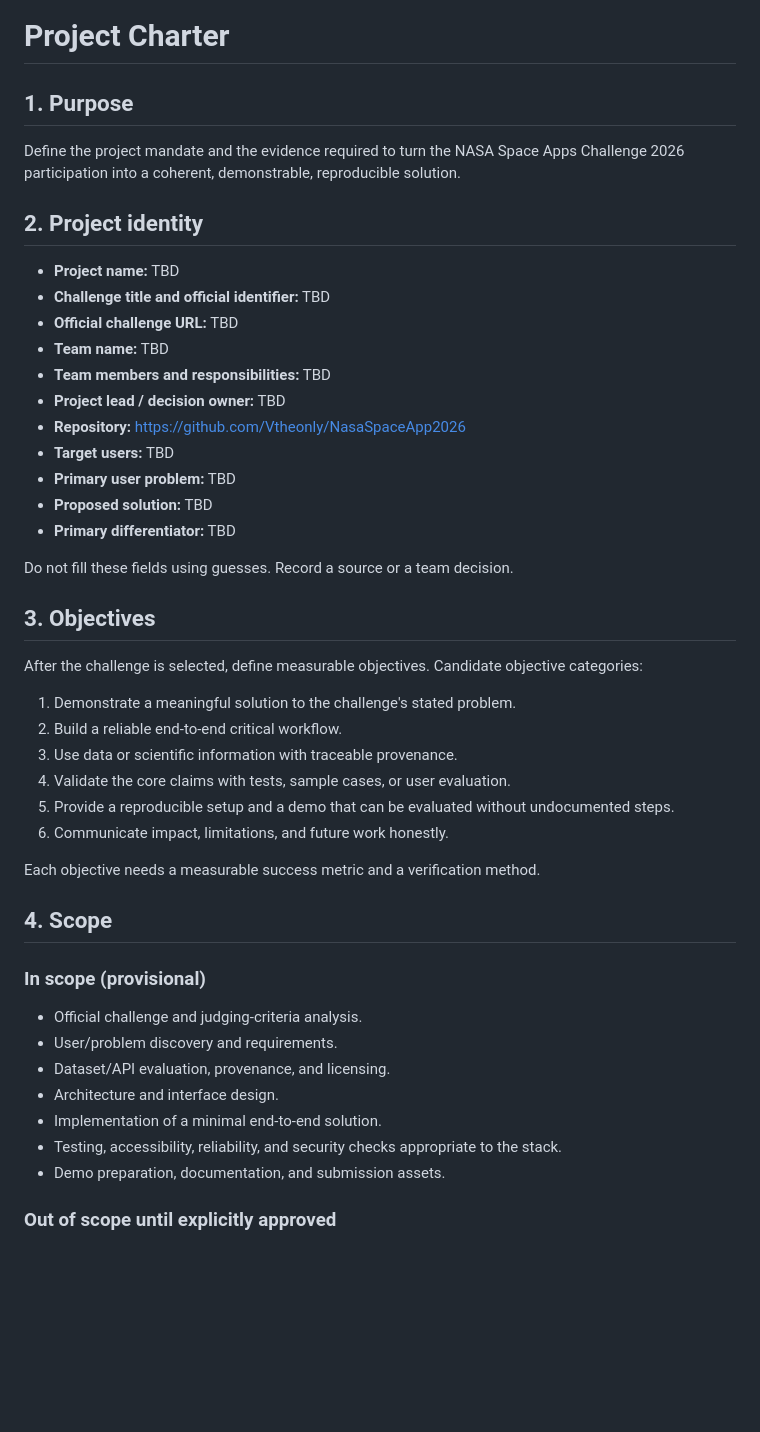
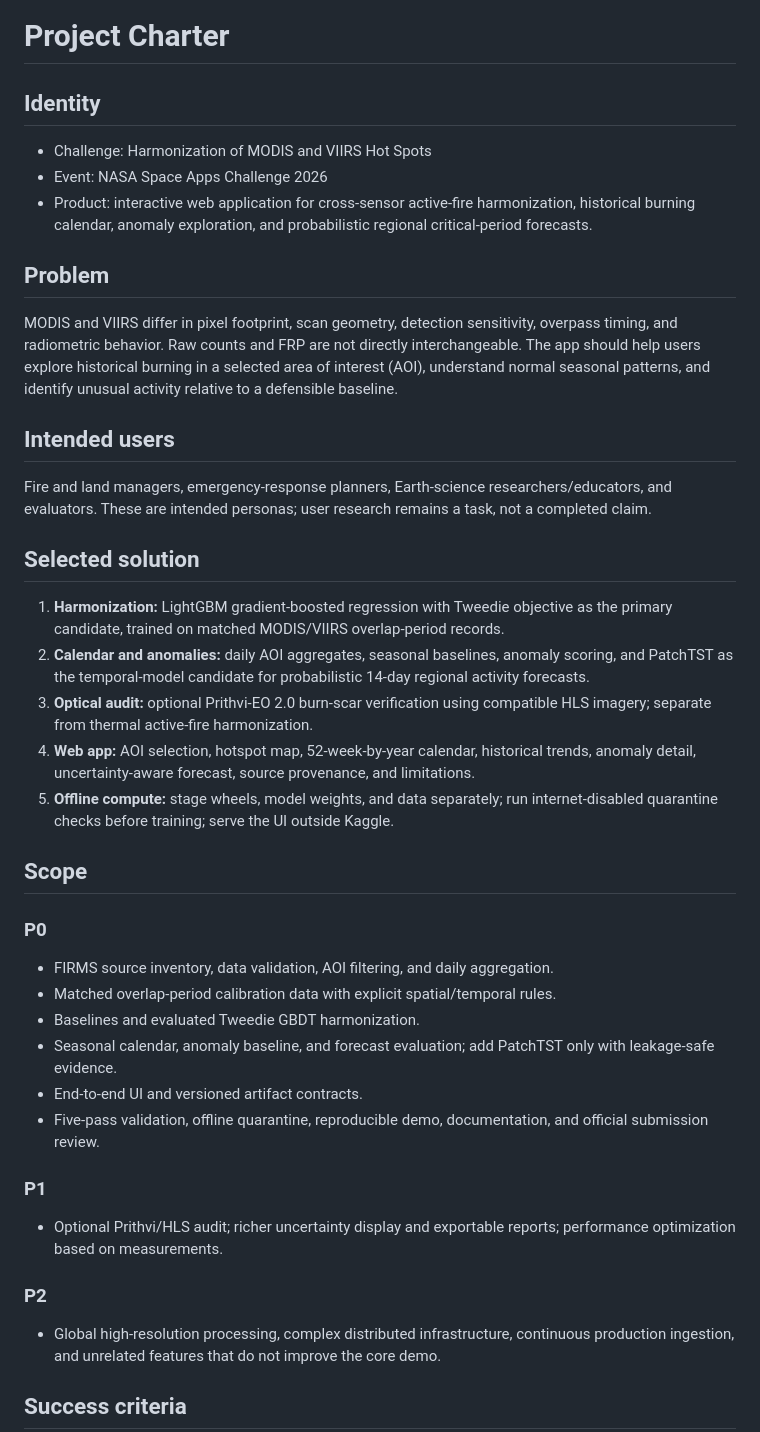
Before and after one commit to Vtheonly/NasaSpaceApp2026, a Markdown page: docs/PROJECT_CHARTER.md, the part around one of its changes. Drawn GitHub-style; blank space fills up the shorter version.

Commit message:
Align project docs with selected MODIS-VIIRS solution

```diff
--- a/docs/PROJECT_CHARTER.md
+++ b/docs/PROJECT_CHARTER.md
@@ -1,49 +1,42 @@
 # Project Charter
 
-## 1. Purpose
+## Identity
 
-Define the project mandate and the evidence required to turn the NASA Space Apps Challenge 2026 participation into a coherent, demonstrable, reproducible solution.
+- Challenge: Harmonization of MODIS and VIIRS Hot Spots
+- Event: NASA Space Apps Challenge 2026
+- Product: interactive web application for cross-sensor active-fire harmonization, historical burning calendar, anomaly exploration, and probabilistic regional critical-period forecasts.
 
-## 2. Project identity
+## Problem
 
-- **Project name:** TBD
-- **Challenge title and official identifier:** TBD
-- **Official challenge URL:** TBD
-- **Team name:** TBD
-- **Team members and responsibilities:** TBD
-- **Project lead / decision owner:** TBD
-- **Repository:** https://github.com/Vtheonly/NasaSpaceApp2026
-- **Target users:** TBD
-- **Primary user problem:** TBD
-- **Proposed solution:** TBD
-- **Primary differentiator:** TBD
+MODIS and VIIRS differ in pixel footprint, scan geometry, detection sensitivity, overpass timing, and radiometric behavior. Raw counts and FRP are not directly interchangeable. The app should help users explore historical burning in a selected area of interest (AOI), understand normal seasonal patterns, and identify unusual activity relative to a defensible baseline.
 
-Do not fill these fields using guesses. Record a source or a team decision.
+## Intended users
 
-## 3. Objectives
+Fire and land managers, emergency-response planners, Earth-science researchers/educators, and evaluators. These are intended personas; user research remains a task, not a completed claim.
 
-After the challenge is selected, define measurable objectives. Candidate objective categories:
+## Selected solution
 
-1. Demonstrate a meaningful solution to the challenge's stated problem.
-2. Build a reliable end-to-end critical workflow.
-3. Use data or scientific information with traceable provenance.
-4. Validate the core claims with tests, sample cases, or user evaluation.
-5. Provide a reproducible setup and a demo that can be evaluated without undocumented steps.
-6. Communicate impact, limitations, and future work honestly.
+1. **Harmonization:** LightGBM gradient-boosted regression with Tweedie objective as the primary candidate, trained on matched MODIS/VIIRS overlap-period records.
+2. **Calendar and anomalies:** daily AOI aggregates, seasonal baselines, anomaly scoring, and PatchTST as the temporal-model candidate for probabilistic 14-day regional activity forecasts.
+3. **Optical audit:** optional Prithvi-EO 2.0 burn-scar verification using compatible HLS imagery; separate from thermal active-fire harmonization.
+4. **Web app:** AOI selection, hotspot map, 52-week-by-year calendar, historical trends, anomaly detail, uncertainty-aware forecast, source provenance, and limitations.
+5. **Offline compute:** stage wheels, model weights, and data separately; run internet-disabled quarantine checks before training; serve the UI outside Kaggle.
 
-Each objective needs a measurable success metric and a verification method.
+## Scope
 
-## 4. Scope
+### P0
+- FIRMS source inventory, data validation, AOI filtering, and daily aggregation.
+- Matched overlap-period calibration data with explicit spatial/temporal rules.
+- Baselines and evaluated Tweedie GBDT harmonization.
+- Seasonal calendar, anomaly baseline, and forecast evaluation; add PatchTST only with leakage-safe evidence.
+- End-to-end UI and versioned artifact contracts.
+- Five-pass validation, offline quarantine, reproducible demo, documentation, and official submission review.
 
-### In scope (provisional)
+### P1
+- Optional Prithvi/HLS audit; richer uncertainty display and exportable reports; performance optimization based on measurements.
 
-- Official challenge and judging-criteria analysis.
-- User/problem discovery and requirements.
-- Dataset/API evaluation, provenance, and licensing.
-- Architecture and interface design.
-- Implementation of a minimal end-to-end solution.
-- Testing, accessibility, reliability, and security checks appropriate to the stack.
-- Demo preparation, documentation, and submission assets.
+### P2
+- Global high-resolution processing, complex distributed infrastructure, continuous production ingestion, and unrelated features that do not improve the core demo.
 
-### Out of scope until explicitly approved
+## Success criteria
 
```
Also changed, not shown: other parts of docs/PROJECT_CHARTER.md (+17 -39 lines).
